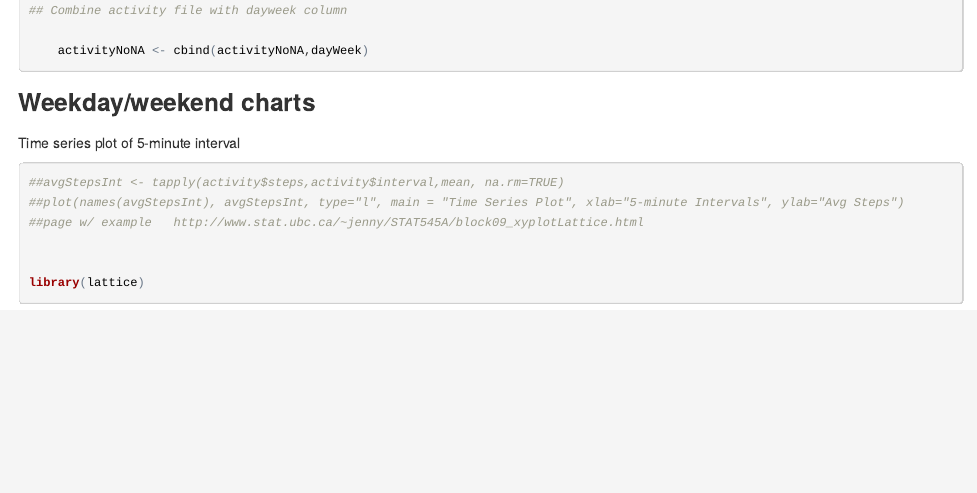
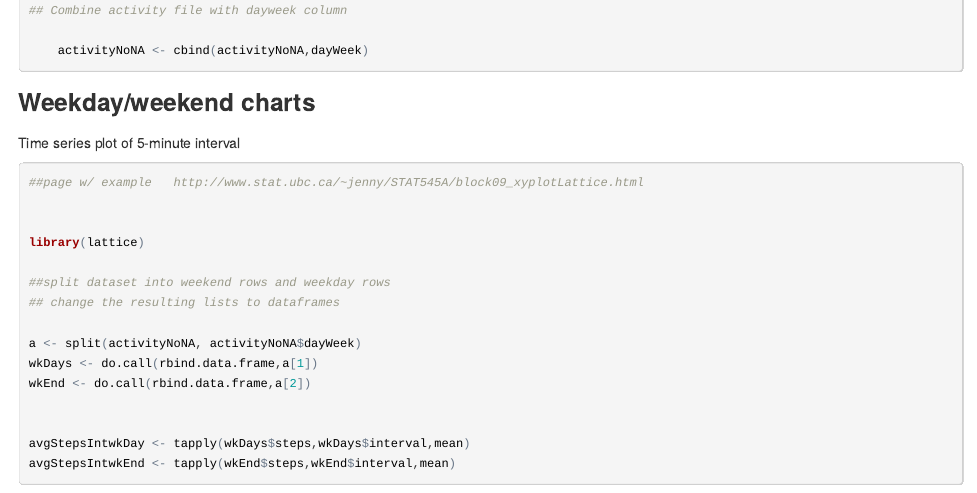
Before and after one commit to shlake/reproduce-research, an R Markdown document (PA1_template.Rmd): the page in a window 1100 px wide, from 5290 px down. The pictures show the output file PA1_template.html that the author committed with the source, opened offline.

Commit message:
split weekend/weekday

````diff
--- a/PA1_template.Rmd
+++ b/PA1_template.Rmd
@@ -166,13 +166,22 @@ Time series plot of 5-minute interval
 
 ``` {r weekDayWeekEnd}
 
-##avgStepsInt <- tapply(activity$steps,activity$interval,mean, na.rm=TRUE)
-##plot(names(avgStepsInt), avgStepsInt, type="l", main = "Time Series Plot", xlab="5-minute Intervals", ylab="Avg Steps")
+
 ##page w/ example   http://www.stat.ubc.ca/~jenny/STAT545A/block09_xyplotLattice.html
 
 
 library(lattice)
 
+##split dataset into weekend rows and weekday rows
+## change the resulting lists to dataframes
+
+a <- split(activityNoNA, activityNoNA$dayWeek)
+wkDays <- do.call(rbind.data.frame,a[1])
+wkEnd <- do.call(rbind.data.frame,a[2])
+
+
+avgStepsIntwkDay <- tapply(wkDays$steps,wkDays$interval,mean)
+avgStepsIntwkEnd <- tapply(wkEnd$steps,wkEnd$interval,mean)
 
 
 
````
Also changed, not shown: PA1_template.html, PA1_template.md.
